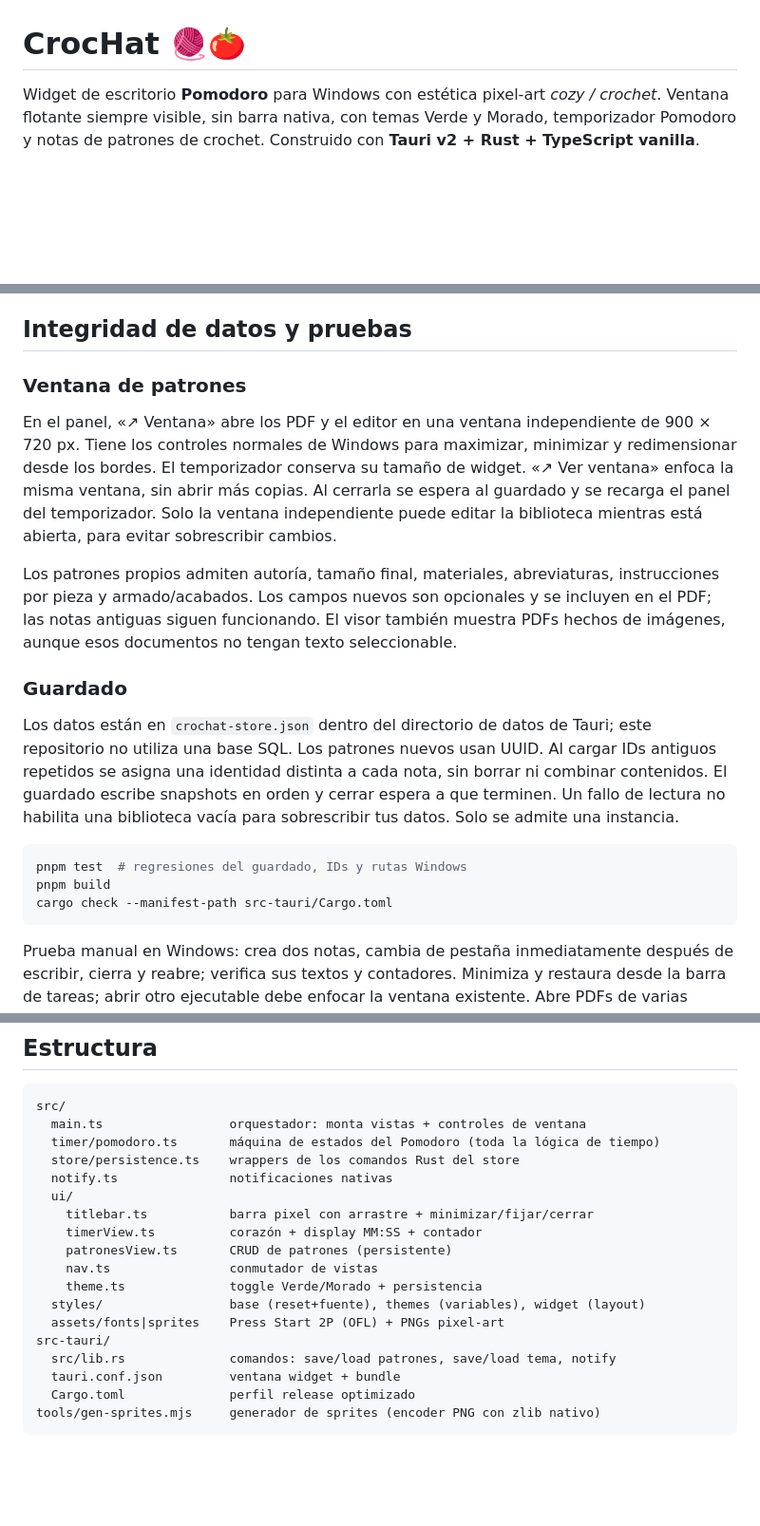
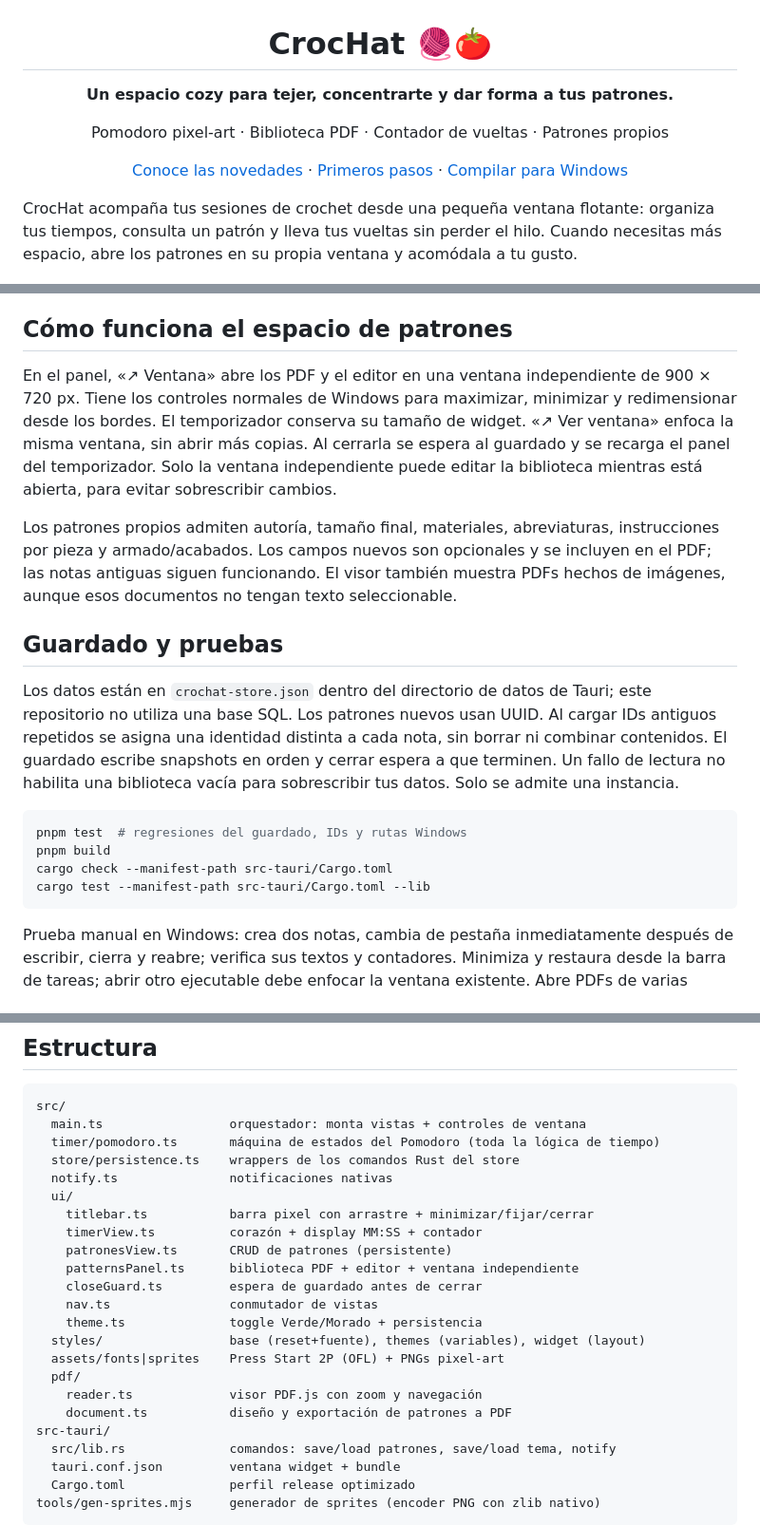
Before and after one commit to vhhatziry/crochat-pomodoro, a Markdown page: README.md, 3 parts joined by grey strips. Shown at 95% size. Drawn GitHub-style; blank space fills up the shorter version.

````diff
--- a/README.md
+++ b/README.md
@@ -1,8 +3,16 @@
 # CrocHat 🧶🍅
 
-Widget de escritorio **Pomodoro** para Windows con estética pixel-art *cozy / crochet*.
-Ventana flotante siempre visible, sin barra nativa, con temas Verde y Morado, temporizador
-Pomodoro y notas de patrones de crochet. Construido con **Tauri v2 + Rust + TypeScript vanilla**.
+**Un espacio cozy para tejer, concentrarte y dar forma a tus patrones.**
+
+Pomodoro pixel-art · Biblioteca PDF · Contador de vueltas · Patrones propios
+
+[Conoce las novedades](#lo-nuevo-en-crochat) · [Primeros pasos](#tu-primera-sesión) · [Compilar para Windows](#compilar-para-windows)
+
+</div>
+
+CrocHat acompaña tus sesiones de crochet desde una pequeña ventana flotante:
+organiza tus tiempos, consulta un patrón y lleva tus vueltas sin perder el hilo.
+Cuando necesitas más espacio, abre los patrones en su propia ventana y acomódala a tu gusto.
 
 <p align="center">
   <img src="docs/preview-green.png" alt="CrocHat tema verde" width="45%">
@@ -77,9 +111,7 @@ los puntos del PDF vienen de tus notas originales. Sin clave, puedes exportar de
 la casilla. Cancelar el selector no borra el patrón. Los PDFs se guardan donde elijas;
 añádelos a la biblioteca con «Añadir PDFs».
 
-## Integridad de datos y pruebas
-
-### Ventana de patrones
+## Cómo funciona el espacio de patrones
 
 En el panel, «↗ Ventana» abre los PDF y el editor en una ventana independiente de
 900 × 720 px. Tiene los controles normales de Windows para maximizar, minimizar y
@@ -93,7 +125,7 @@ instrucciones por pieza y armado/acabados. Los campos nuevos son opcionales y se
 incluyen en el PDF; las notas antiguas siguen funcionando. El visor también muestra
 PDFs hechos de imágenes, aunque esos documentos no tengan texto seleccionable.
 
-### Guardado
+## Guardado y pruebas
 
 Los datos están en `crochat-store.json` dentro del directorio de datos de Tauri; este
 repositorio no utiliza una base SQL. Los patrones nuevos usan UUID. Al cargar IDs antiguos
@@ -105,6 +137,7 @@ no habilita una biblioteca vacía para sobrescribir tus datos. Solo se admite un
 pnpm test  # regresiones del guardado, IDs y rutas Windows
 pnpm build
 cargo check --manifest-path src-tauri/Cargo.toml
+cargo test --manifest-path src-tauri/Cargo.toml --lib
 ```
 
 Prueba manual en Windows: crea dos notas, cambia de pestaña inmediatamente después de
@@ -144,10 +177,15 @@ src/
     titlebar.ts           barra pixel con arrastre + minimizar/fijar/cerrar
     timerView.ts          corazón + display MM:SS + contador
     patronesView.ts       CRUD de patrones (persistente)
+    patternsPanel.ts      biblioteca PDF + editor + ventana independiente
+    closeGuard.ts         espera de guardado antes de cerrar
     nav.ts                conmutador de vistas
     theme.ts              toggle Verde/Morado + persistencia
   styles/                 base (reset+fuente), themes (variables), widget (layout)
   assets/fonts|sprites    Press Start 2P (OFL) + PNGs pixel-art
+  pdf/
+    reader.ts             visor PDF.js con zoom y navegación
+    document.ts           diseño y exportación de patrones a PDF
 src-tauri/
   src/lib.rs              comandos: save/load patrones, save/load tema, notify
   tauri.conf.json         ventana widget + bundle
````
Also changed, not shown: other parts of README.md (+39 -12 lines).
